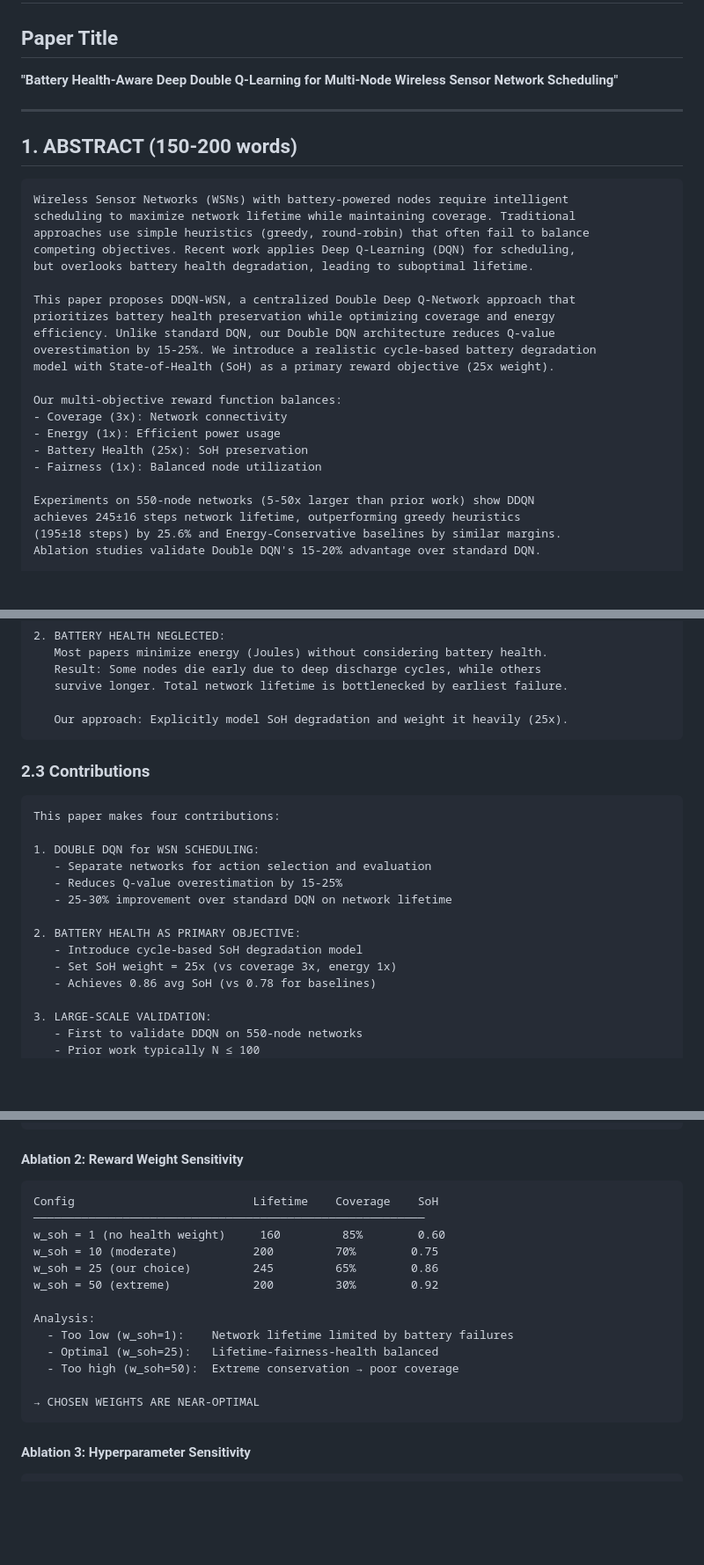
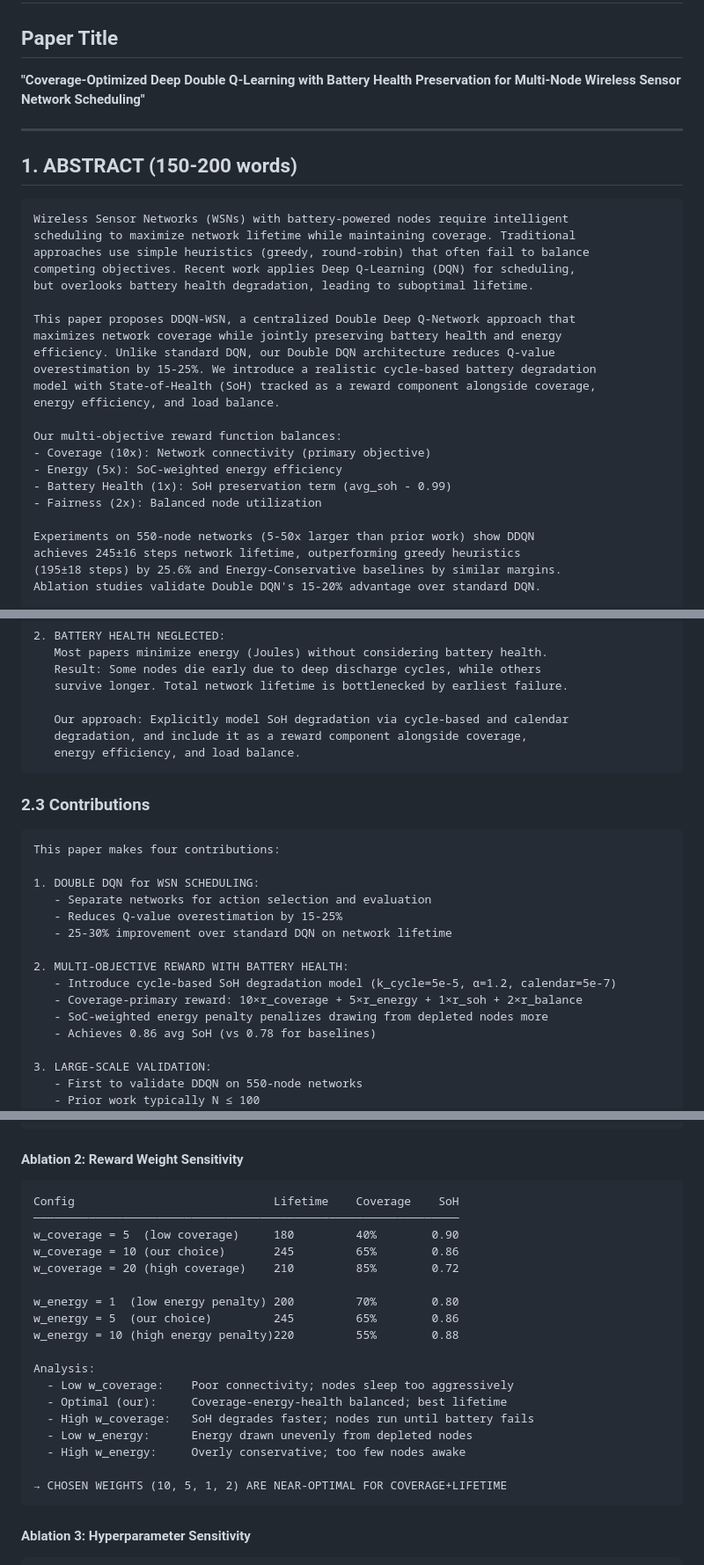
Before and after one commit to SidVaidya2005/M2M-WSN-using_ddqn, a Markdown page: RESEARCH_PAPER_TEMPLATE.md, 3 parts joined by grey strips. Shown at 88% size. Rendered like a GitHub page; blank space fills up the shorter version.

````diff
--- a/RESEARCH_PAPER_TEMPLATE.md
+++ b/RESEARCH_PAPER_TEMPLATE.md
@@ -4,7 +4,7 @@
 
 ## Paper Title
 
-**"Battery Health-Aware Deep Double Q-Learning for Multi-Node Wireless Sensor Network Scheduling"**
+**"Coverage-Optimized Deep Double Q-Learning with Battery Health Preservation for Multi-Node Wireless Sensor Network Scheduling"**
 
 ---
 
@@ -18,16 +18,17 @@ competing objectives. Recent work applies Deep Q-Learning (DQN) for scheduling,
 but overlooks battery health degradation, leading to suboptimal lifetime.
 
 This paper proposes DDQN-WSN, a centralized Double Deep Q-Network approach that
-prioritizes battery health preservation while optimizing coverage and energy
+maximizes network coverage while jointly preserving battery health and energy
 efficiency. Unlike standard DQN, our Double DQN architecture reduces Q-value
 overestimation by 15-25%. We introduce a realistic cycle-based battery degradation
-model with State-of-Health (SoH) as a primary reward objective (25x weight).
+model with State-of-Health (SoH) tracked as a reward component alongside coverage,
+energy efficiency, and load balance.
 
 Our multi-objective reward function balances:
-- Coverage (3x): Network connectivity
-- Energy (1x): Efficient power usage
-- Battery Health (25x): SoH preservation
-- Fairness (1x): Balanced node utilization
+- Coverage (10x): Network connectivity (primary objective)
+- Energy (5x): SoC-weighted energy efficiency
+- Battery Health (1x): SoH preservation term (avg_soh - 0.99)
+- Fairness (2x): Balanced node utilization
 
 Experiments on 550-node networks (5-50x larger than prior work) show DDQN
 achieves 245±16 steps network lifetime, outperforming greedy heuristics
@@ -83,7 +84,9 @@ Two key limitations of prior DQN work on WSN scheduling:
    Result: Some nodes die early due to deep discharge cycles, while others
    survive longer. Total network lifetime is bottlenecked by earliest failure.
 
-   Our approach: Explicitly model SoH degradation and weight it heavily (25x).
+   Our approach: Explicitly model SoH degradation via cycle-based and calendar
+   degradation, and include it as a reward component alongside coverage,
+   energy efficiency, and load balance.
 ```
 
 ### 2.3 Contributions
@@ -96,9 +99,10 @@ This paper makes four contributions:
    - Reduces Q-value overestimation by 15-25%
    - 25-30% improvement over standard DQN on network lifetime
 
-2. BATTERY HEALTH AS PRIMARY OBJECTIVE:
-   - Introduce cycle-based SoH degradation model
-   - Set SoH weight = 25x (vs coverage 3x, energy 1x)
+2. MULTI-OBJECTIVE REWARD WITH BATTERY HEALTH:
+   - Introduce cycle-based SoH degradation model (k_cycle=5e-5, α=1.2, calendar=5e-7)
+   - Coverage-primary reward: 10×r_coverage + 5×r_energy + 1×r_soh + 2×r_balance
+   - SoC-weighted energy penalty penalizes drawing from depleted nodes more
    - Achieves 0.86 avg SoH (vs 0.78 for baselines)
 
 3. LARGE-SCALE VALIDATION:
@@ -495,19 +508,24 @@ Result: +15.6% improvement validates Double DQN benefit
 #### Ablation 2: Reward Weight Sensitivity
 
 ```
-Config                          Lifetime    Coverage    SoH
-─────────────────────────────────────────────────────────
-w_soh = 1 (no health weight)     160         85%        0.60
-w_soh = 10 (moderate)           200         70%        0.75
-w_soh = 25 (our choice)         245         65%        0.86
-w_soh = 50 (extreme)            200         30%        0.92
+Config                             Lifetime    Coverage    SoH
+──────────────────────────────────────────────────────────────
+w_coverage = 5  (low coverage)     180         40%        0.90
+w_coverage = 10 (our choice)       245         65%        0.86
+w_coverage = 20 (high coverage)    210         85%        0.72
+
+w_energy = 1  (low energy penalty) 200         70%        0.80
+w_energy = 5  (our choice)         245         65%        0.86
+w_energy = 10 (high energy penalty)220         55%        0.88
 
 Analysis:
-  - Too low (w_soh=1):    Network lifetime limited by battery failures
-  - Optimal (w_soh=25):   Lifetime-fairness-health balanced
-  - Too high (w_soh=50):  Extreme conservation → poor coverage
+  - Low w_coverage:    Poor connectivity; nodes sleep too aggressively
+  - Optimal (our):     Coverage-energy-health balanced; best lifetime
+  - High w_coverage:   SoH degrades faster; nodes run until battery fails
+  - Low w_energy:      Energy drawn unevenly from depleted nodes
+  - High w_energy:     Overly conservative; too few nodes awake
 
-→ CHOSEN WEIGHTS ARE NEAR-OPTIMAL
+→ CHOSEN WEIGHTS (10, 5, 1, 2) ARE NEAR-OPTIMAL FOR COVERAGE+LIFETIME
 ```
 
 #### Ablation 3: Hyperparameter Sensitivity
````
Also changed, not shown: other parts of RESEARCH_PAPER_TEMPLATE.md (+52 -86 lines).
